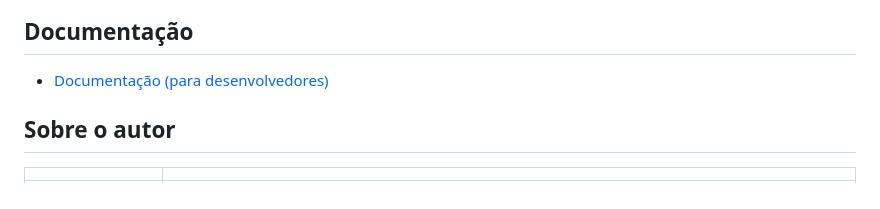
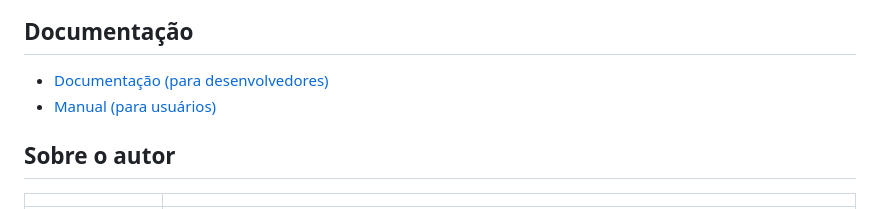
Before and after one commit to AlessandroLu/Projeto-Final-Cyber-Edux, a Markdown page: README.md, the part around the change. GitHub-like rendering.

```diff
--- a/README.md
+++ b/README.md
@@ -23,6 +23,7 @@ O Projeto tem como objetivo de funcionalidade a gestão de notas e faltas dos al
 ## Documentação
 
 - [Documentação (para desenvolvedores)](DOCUMENTACAO.md)
+- [Manual (para usuários)](MANUAL.md)
 
 ## Sobre o autor
 
```
